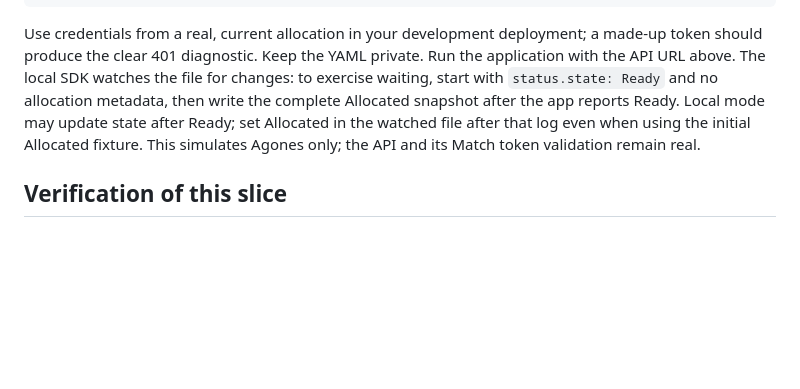
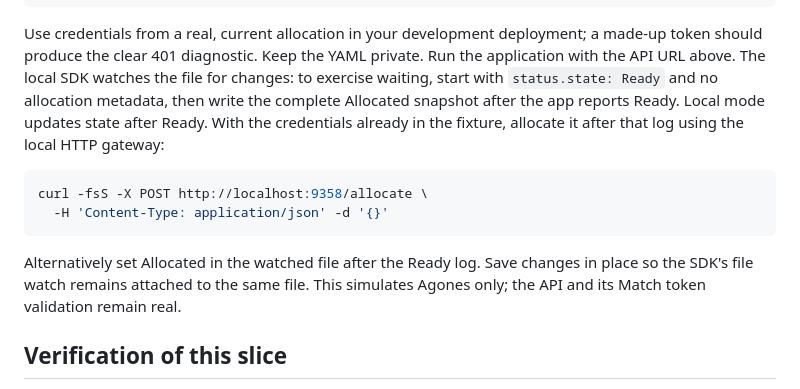
Before and after one commit to CouchPartyGames/OpenTournament, a Markdown page: examples/csharp-game-server/README.md, the part around the change. Drawn GitHub-style; blank space fills up the shorter version.

Commit message:
Clarify local SDK allocation after Ready

````diff
--- a/examples/csharp-game-server/README.md
+++ b/examples/csharp-game-server/README.md
@@ -129,8 +129,16 @@ a made-up token should produce the clear 401 diagnostic. Keep the YAML private.
 Run the application with the API URL above. The local SDK watches the file for
 changes: to exercise waiting, start with `status.state: Ready` and no allocation
 metadata, then write the complete Allocated snapshot after the app reports Ready.
-Local mode may update state after Ready; set Allocated in the watched file after
-that log even when using the initial Allocated fixture. This simulates Agones
+Local mode updates state after Ready. With the credentials already in the fixture,
+allocate it after that log using the local HTTP gateway:
+
+```sh
+curl -fsS -X POST http://localhost:9358/allocate \
+  -H 'Content-Type: application/json' -d '{}'
+```
+
+Alternatively set Allocated in the watched file after the Ready log. Save changes
+in place so the SDK's file watch remains attached to the same file. This simulates Agones
 only; the API and its Match token validation remain real.
 
 ## Verification of this slice
````
